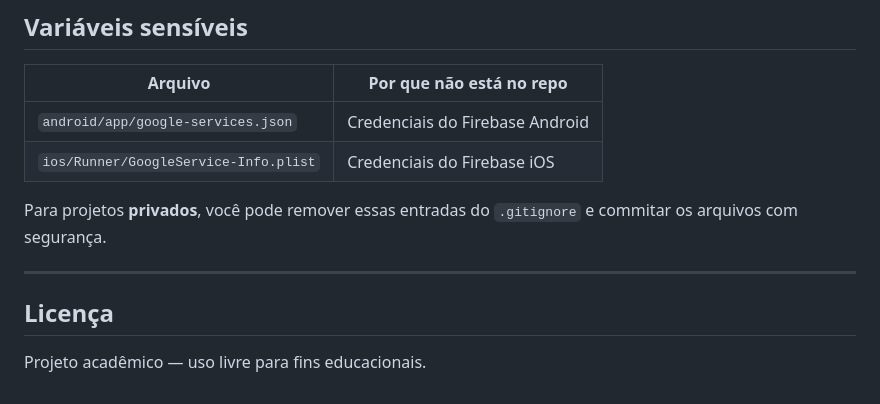
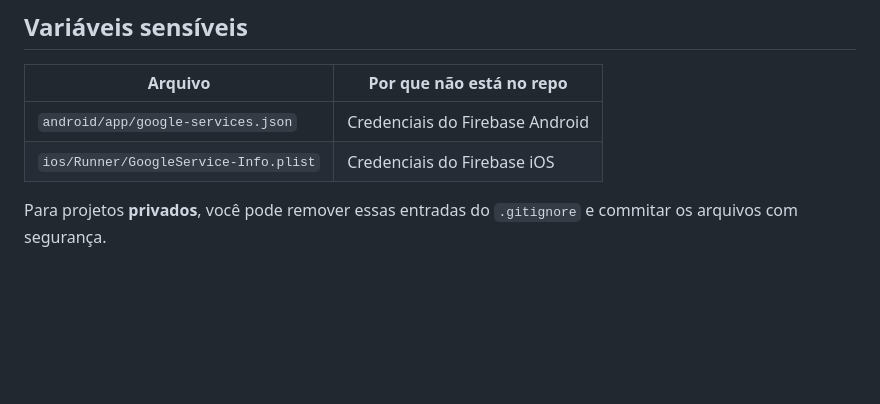
Before and after one commit to lucasbjs12/gestao-bovinos-flutter, a Markdown page: README.md, the part around the change. Drawn GitHub-style; blank space fills up the shorter version.

Commit message:
docs: remove seção de licença

```diff
--- a/README.md
+++ b/README.md
@@ -182,9 +182,3 @@ Arquivos de teste em `test/`:
 | `ios/Runner/GoogleService-Info.plist` | Credenciais do Firebase iOS |
 
 Para projetos **privados**, você pode remover essas entradas do `.gitignore` e commitar os arquivos com segurança.
-
----
-
-## Licença
-
-Projeto acadêmico — uso livre para fins educacionais.
```
